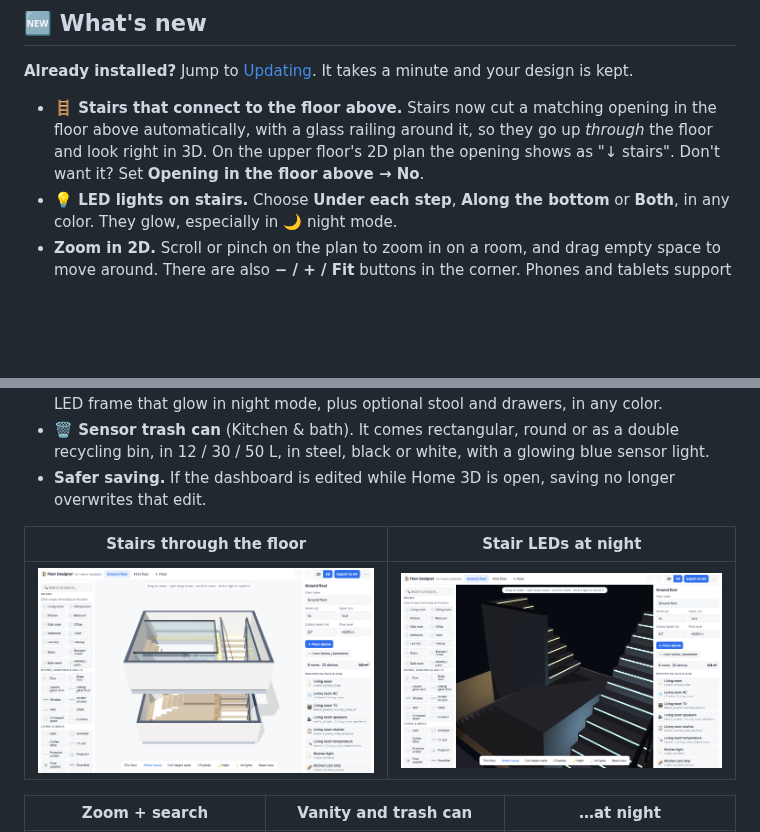
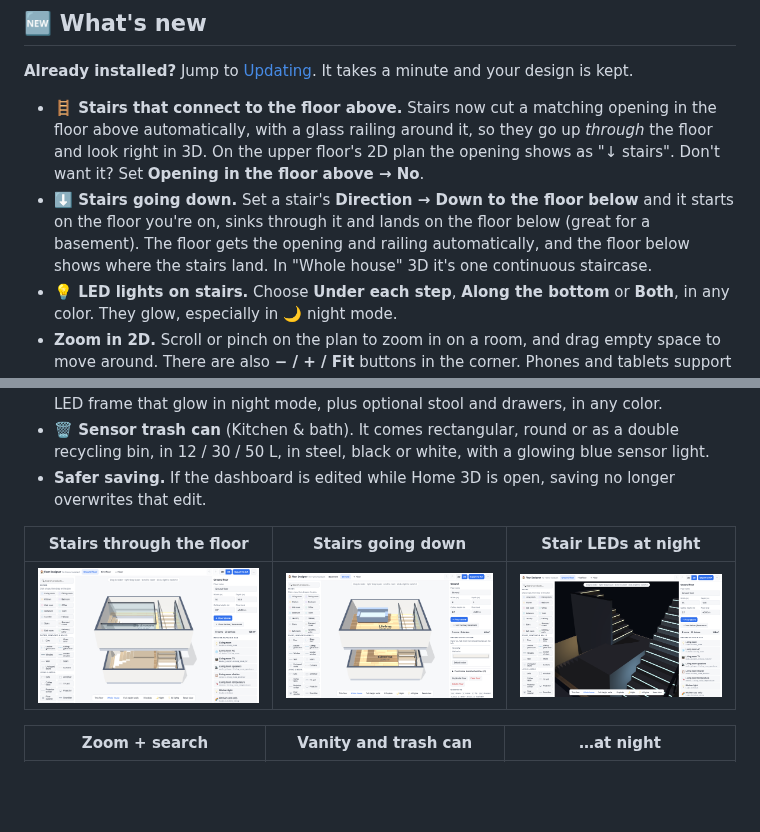
Before and after one commit to carmelbd/ha-home-3d, a Markdown page: README.md, 2 parts joined by grey strips. Drawn GitHub-style; pictures changed too: screenshots/stairs-down.png (added); blank space fills up the shorter version.

Commit message:
Stairs can go down through the floor to the floor below
Co-Authored-By: Claude Opus 5.5 <noreply@anthropic.com>

```diff
--- a/README.md
+++ b/README.md
@@ -9,6 +9,7 @@ Draw your home, walk around it in 3D, and control your real devices from the pla
 **Already installed?** Jump to [Updating](#updating-to-a-new-version). It takes a minute and your design is kept.
 
 - **🪜 Stairs that connect to the floor above.** Stairs now cut a matching opening in the floor above automatically, with a glass railing around it, so they go up *through* the floor and look right in 3D. On the upper floor's 2D plan the opening shows as "↓ stairs". Don't want it? Set **Opening in the floor above → No**.
+- **⬇️ Stairs going down.** Set a stair's **Direction → Down to the floor below** and it starts on the floor you're on, sinks through it and lands on the floor below (great for a basement). The floor gets the opening and railing automatically, and the floor below shows where the stairs land. In "Whole house" 3D it's one continuous staircase.
 - **💡 LED lights on stairs.** Choose **Under each step**, **Along the bottom** or **Both**, in any color. They glow, especially in 🌙 night mode.
 - **Zoom in 2D.** Scroll or pinch on the plan to zoom in on a room, and drag empty space to move around. There are also **− / + / Fit** buttons in the corner. Phones and tablets support two-finger pinch. Each floor remembers its own zoom.
 - **🔍 Search products.** A search box sits above the catalog. Type `light`, `sofa`, `trash`… and only the matches show. **Enter** adds the first one, **Esc** clears.
@@ -16,9 +17,9 @@ Draw your home, walk around it in 3D, and control your real devices from the pla
 - **🗑️ Sensor trash can** (Kitchen & bath). It comes rectangular, round or as a double recycling bin, in 12 / 30 / 50 L, in steel, black or white, with a glowing blue sensor light.
 - **Safer saving.** If the dashboard is edited while Home 3D is open, saving no longer overwrites that edit.
 
-| Stairs through the floor | Stair LEDs at night |
-|---|---|
-| ![Stairs opening with railing](screenshots/stairs-opening.png) | ![Stair LEDs glowing at night](screenshots/stairs-led-night.png) |
+| Stairs through the floor | Stairs going down | Stair LEDs at night |
+|---|---|---|
+| ![Stairs opening with railing](screenshots/stairs-opening.png) | ![Stairs going down to the basement](screenshots/stairs-down.png) | ![Stair LEDs glowing at night](screenshots/stairs-led-night.png) |
 
 | Zoom + search | Vanity and trash can | …at night |
 |---|---|---|
```
Also changed, not shown: CHANGELOG.md (+1 -0 lines), 1 other file.
